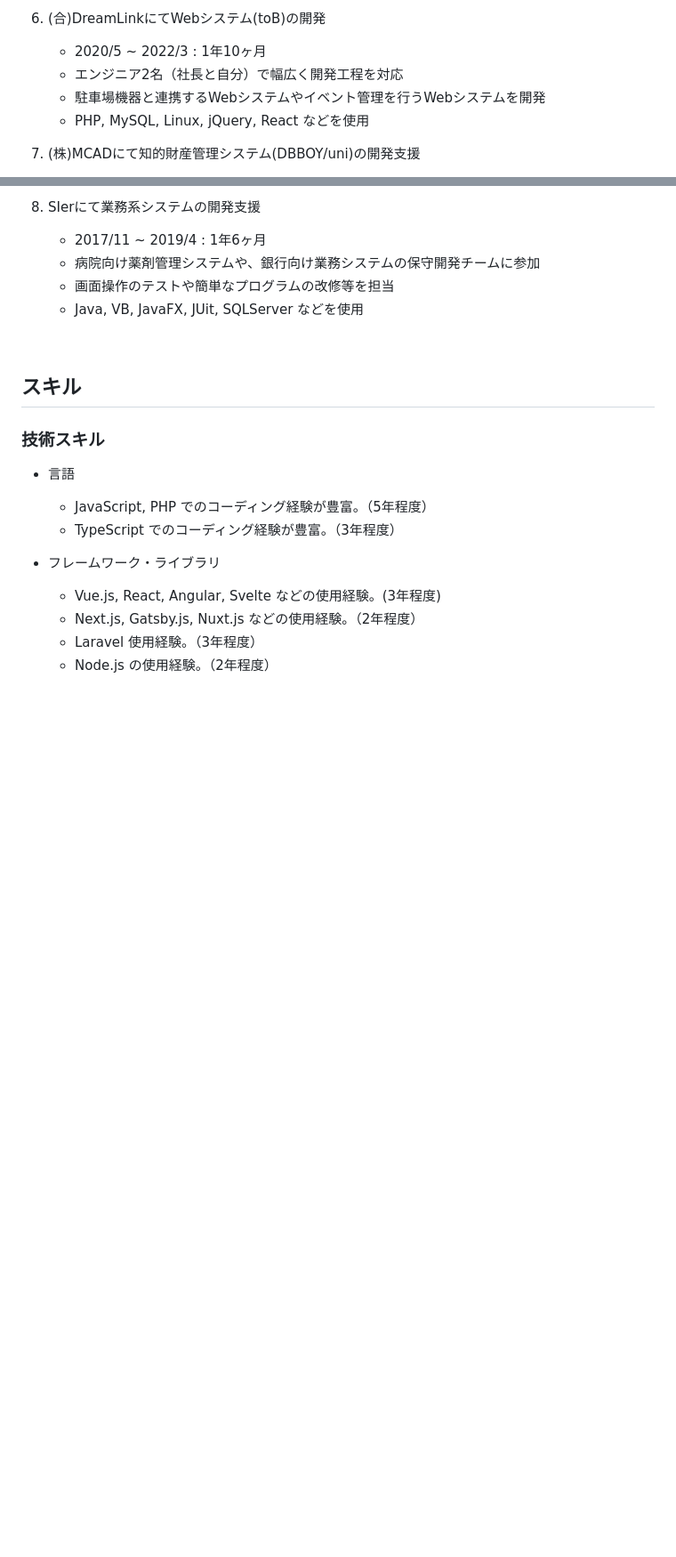
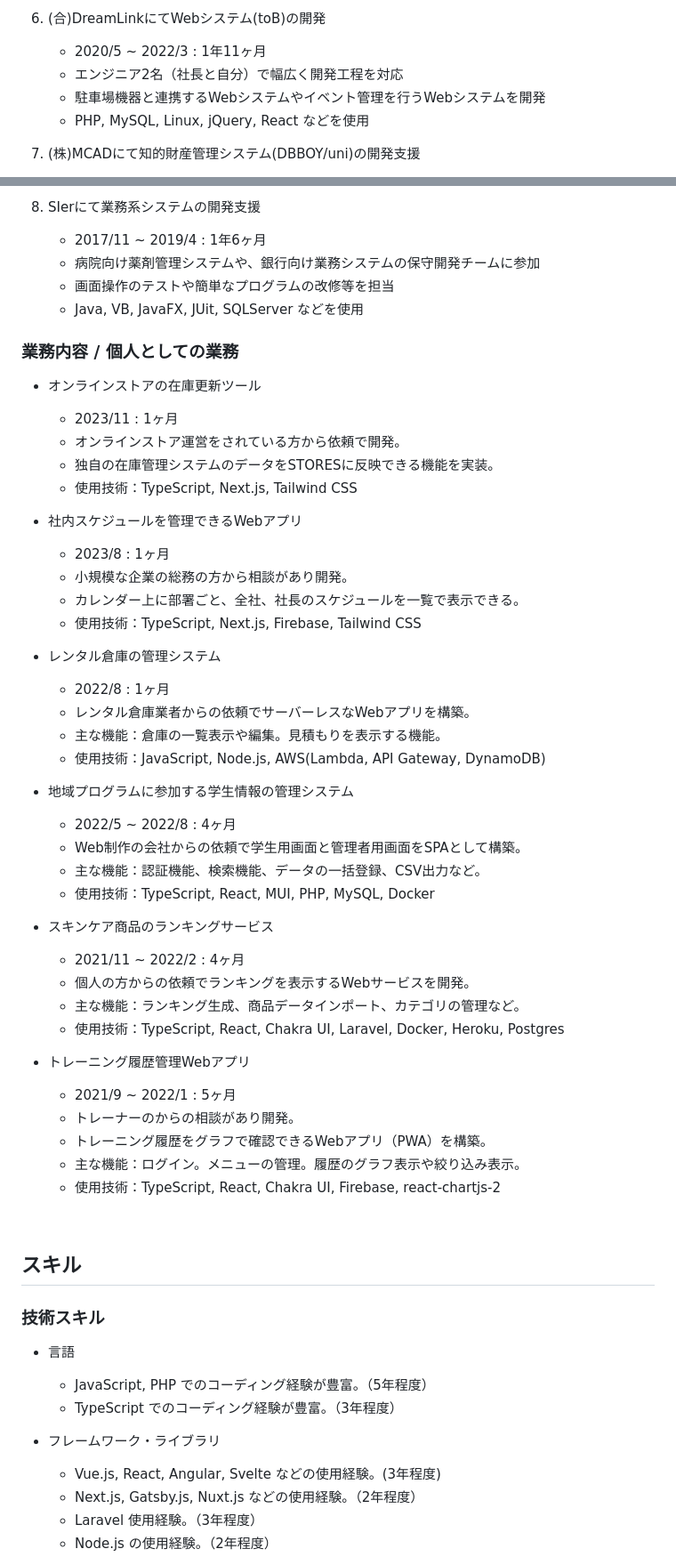
Before and after one commit to t-aono/skillsheet-ghmd, a Markdown page: src/skill-sheet.md, 2 parts joined by grey strips. Shown at 89% size. GitHub-like rendering; blank space fills up the shorter version.

Commit message:
Update skill-sheet.md (#11)
* Update skill-sheet.md

* Update skill-sheet.md

```diff
--- a/src/skill-sheet.md
+++ b/src/skill-sheet.md
@@ -58,7 +54,7 @@ Web系の受託開発を行なっている会社にてエンジニアとして
     - Vue.js, Sass, Laravel, MySQL, Docker などを使用
 
 6. (合)DreamLinkにてWebシステム(toB)の開発
-    - 2020/5 ~ 2022/3 : 1年10ヶ月
+    - 2020/5 ~ 2022/3 : 1年11ヶ月
     - エンジニア2名（社長と自分）で幅広く開発工程を対応
     - 駐車場機器と連携するWebシステムやイベント管理を行うWebシステムを開発
     - PHP, MySQL, Linux, jQuery, React などを使用
@@ -75,6 +71,45 @@ Web系の受託開発を行なっている会社にてエンジニアとして
     - 画面操作のテストや簡単なプログラムの改修等を担当
     - Java, VB, JavaFX, JUit, SQLServer などを使用
 
+### 業務内容 / 個人としての業務
+
+- オンラインストアの在庫更新ツール
+    - 2023/11 : 1ヶ月
+    - オンラインストア運営をされている方から依頼で開発。
+    - 独自の在庫管理システムのデータをSTORESに反映できる機能を実装。
+    - 使用技術：TypeScript, Next.js, Tailwind CSS
+
+- 社内スケジュールを管理できるWebアプリ
+    - 2023/8 : 1ヶ月
+    - 小規模な企業の総務の方から相談があり開発。
+    - カレンダー上に部署ごと、全社、社長のスケジュールを一覧で表示できる。
+    - 使用技術：TypeScript, Next.js, Firebase, Tailwind CSS
+
+- レンタル倉庫の管理システム
+    - 2022/8 : 1ヶ月
+    - レンタル倉庫業者からの依頼でサーバーレスなWebアプリを構築。
+    - 主な機能：倉庫の一覧表示や編集。見積もりを表示する機能。
+    - 使用技術：JavaScript, Node.js, AWS(Lambda, API Gateway, DynamoDB)
+
+- 地域プログラムに参加する学生情報の管理システム
+    - 2022/5 ~ 2022/8 : 4ヶ月
+    - Web制作の会社からの依頼で学生用画面と管理者用画面をSPAとして構築。
+    - 主な機能：認証機能、検索機能、データの一括登録、CSV出力など。
+    - 使用技術：TypeScript, React, MUI, PHP, MySQL, Docker
+
+- スキンケア商品のランキングサービス
+    - 2021/11 ~ 2022/2 : 4ヶ月
+    - 個人の方からの依頼でランキングを表示するWebサービスを開発。
+	- 主な機能：ランキング生成、商品データインポート、カテゴリの管理など。
+	- 使用技術：TypeScript, React, Chakra UI, Laravel, Docker, Heroku, Postgres
+
+- トレーニング履歴管理Webアプリ
+    - 2021/9 ~ 2022/1 : 5ヶ月
+    - トレーナーのからの相談があり開発。
+	- トレーニング履歴をグラフで確認できるWebアプリ（PWA）を構築。
+    - 主な機能：ログイン。メニューの管理。履歴のグラフ表示や絞り込み表示。
+	- 使用技術：TypeScript, React, Chakra UI, Firebase, react-chartjs-2
+
 <br/>
 
 ## スキル
```
Also changed, not shown: other parts of src/skill-sheet.md (+11 -50 lines).
